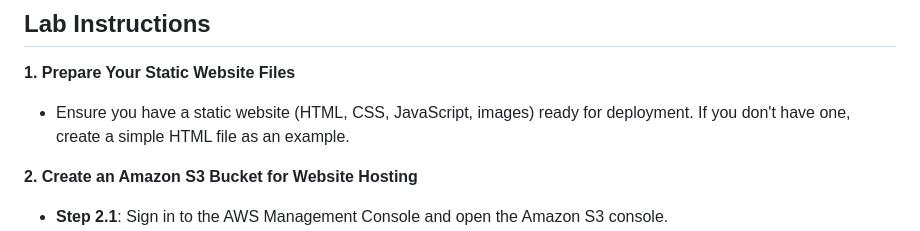
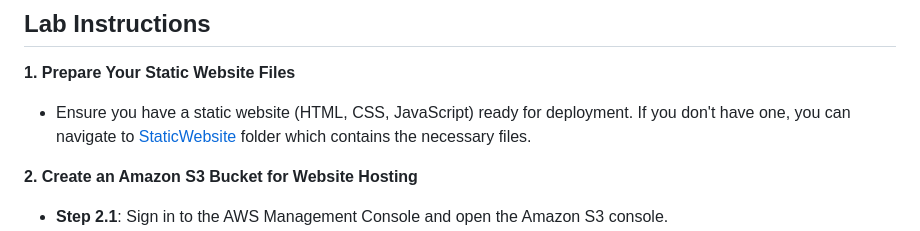
Before and after one commit to johnlopez719/S3staticwebsiteDemo, a Markdown page: README.md, the part around the change. GitHub-like rendering.

```diff
--- a/README.md
+++ b/README.md
@@ -20,7 +20,7 @@ For this lab, we are going to
 ## Lab Instructions
 **1. Prepare Your Static Website Files**
 
-- Ensure you have a static website (HTML, CSS, JavaScript, images) ready for deployment. If you don't have one, create a simple HTML file as an example.
+- Ensure you have a static website (HTML, CSS, JavaScript) ready for deployment. If you don't have one, you can navigate to [StaticWebsite](https://github.com/johnlopez719/S3staticwebsiteDemo/tree/main/StaticWebsite) folder which contains the necessary files.
 
 **2. Create an Amazon S3 Bucket for Website Hosting**
 
```
